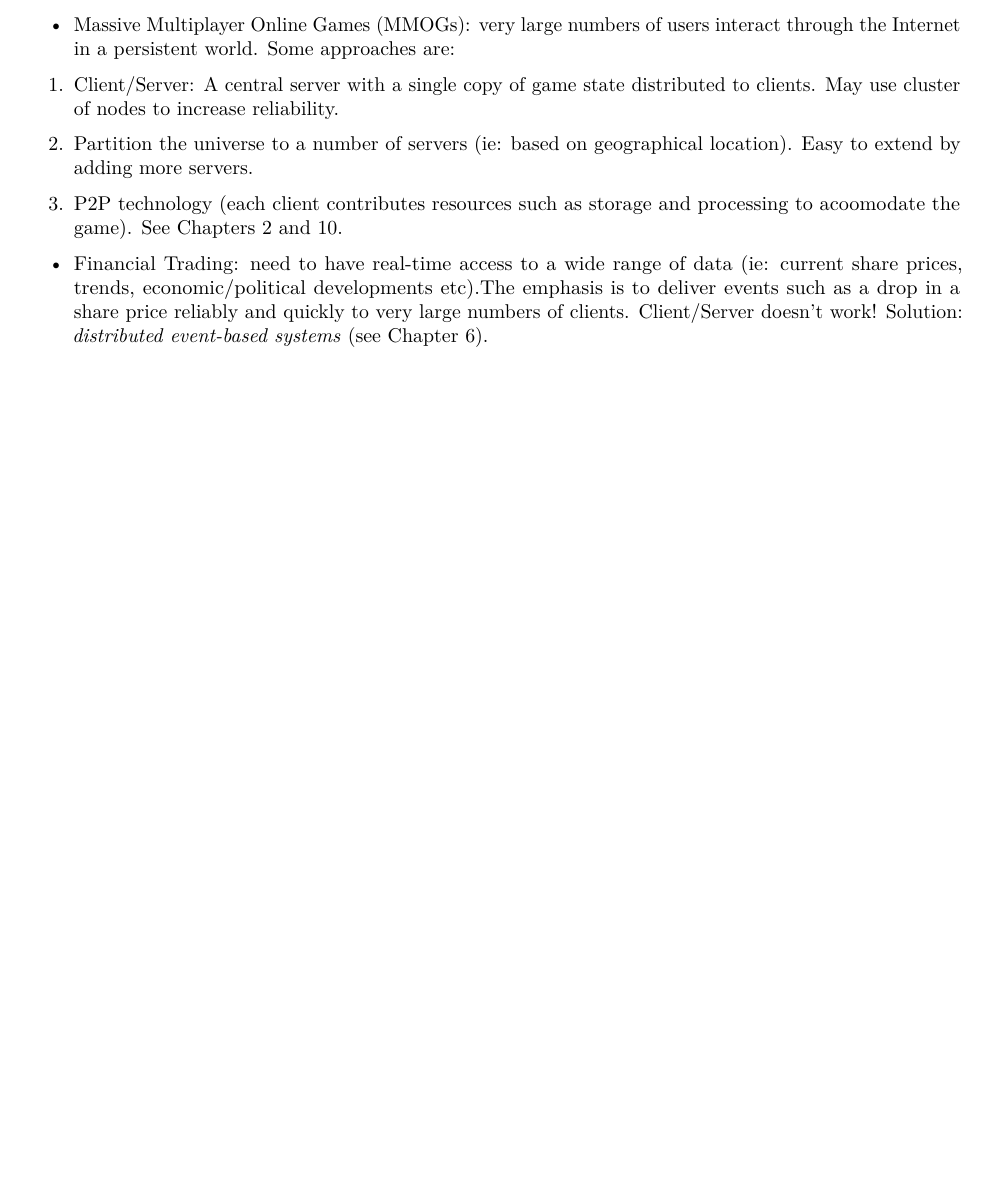
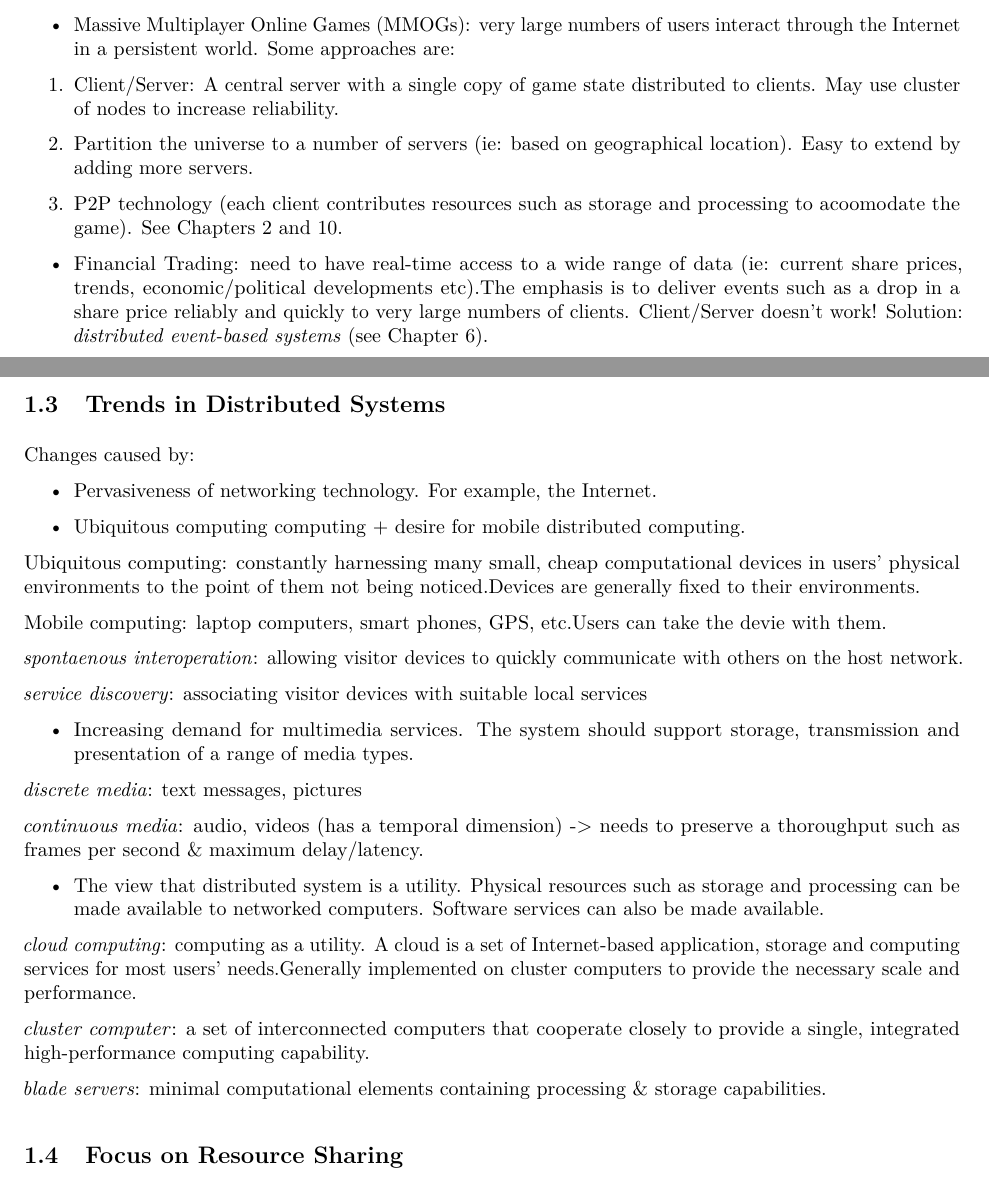
Before and after one commit to fengkehh/couloris_CS425_notes, an R Markdown document (01-chapter1.Rmd): part of the page before the commit and two parts of pages 1 and 2 of 2 after it, the two joined at a grey line, cut so that both start at the same text, the shorter picture padded with empty space. The pictures show the output file 01-chapter1.pdf that the author committed with the source.

Commit message:
Done 1.3.

```diff
--- a/01-chapter1.Rmd
+++ b/01-chapter1.Rmd
@@ -44,3 +44,35 @@ Consequences from the definition:
 3. P2P technology (each client contributes resources such as storage and processing to acoomodate the game). See Chapters 2 and 10.
 
 - Financial Trading: need to have real-time access to a wide range of data (ie: current share prices, trends, economic/political developments etc).The emphasis is to deliver events such as a drop in a share price reliably and quickly to very large numbers of clients. Client/Server doesn't work! Solution: *distributed event-based systems* (see Chapter 6).
+
+## Trends in Distributed Systems
+
+Changes caused by:
+
+- Pervasiveness of networking technology. For example, the Internet.
+
+- Ubiquitous computing computing + desire for mobile distributed computing.
+
+Ubiquitous computing: constantly harnessing many small, cheap computational devices in users' physical environments to the point of them not being noticed.Devices are generally fixed to their environments.
+
+Mobile computing: laptop computers, smart phones, GPS, etc.Users can take the devie with them.
+
+*spontaenous interoperation*: allowing visitor devices to quickly communicate with others on the host network.
+
+*service discovery*: associating visitor devices with suitable local services
+
+- Increasing demand for multimedia services. The system should support storage, transmission and presentation of a range of media types.
+
+*discrete media*: text messages, pictures
+
+*continuous media*: audio, videos (has a temporal dimension) -> needs to preserve a thoroughput such as frames per second & maximum delay/latency.
+
+- The view that distributed system is a utility. Physical resources such as storage and processing can be made available to networked computers. Software services can also be made available.
+
+*cloud computing*: computing as a utility. A cloud is a set of Internet-based application, storage and computing services for most users' needs.Generally implemented on cluster computers to provide the necessary scale and performance.
+
+*cluster computer*: a set of interconnected computers that cooperate closely to provide a single, integrated high-performance computing capability.
+
+*blade servers*: minimal computational elements containing processing & storage capabilities.
+
+## Focus on Resource Sharing
```
Also changed, not shown: 01-chapter1.pdf.
